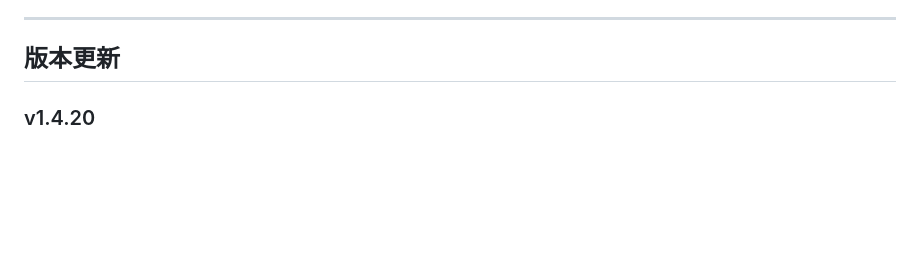
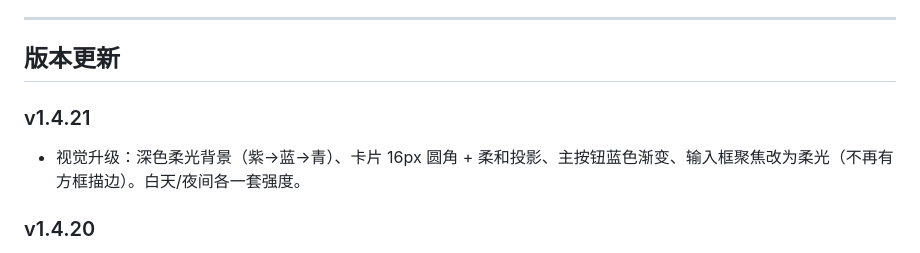
Before and after one commit to Orangutan612/vfx-review-studio, a Markdown page: README.md, the part around the change. Drawn GitHub-style; blank space fills up the shorter version.

Commit message:
v1.4.21 更新 README.md

```diff
--- a/README.md
+++ b/README.md
@@ -83,6 +83,10 @@
 ---
 
 ## 版本更新
+
+### v1.4.21
+
+- 视觉升级：深色柔光背景（紫→蓝→青）、卡片 16px 圆角 + 柔和投影、主按钮蓝色渐变、输入框聚焦改为柔光（不再有方框描边）。白天/夜间各一套强度。
 
 ### v1.4.20
 
```
